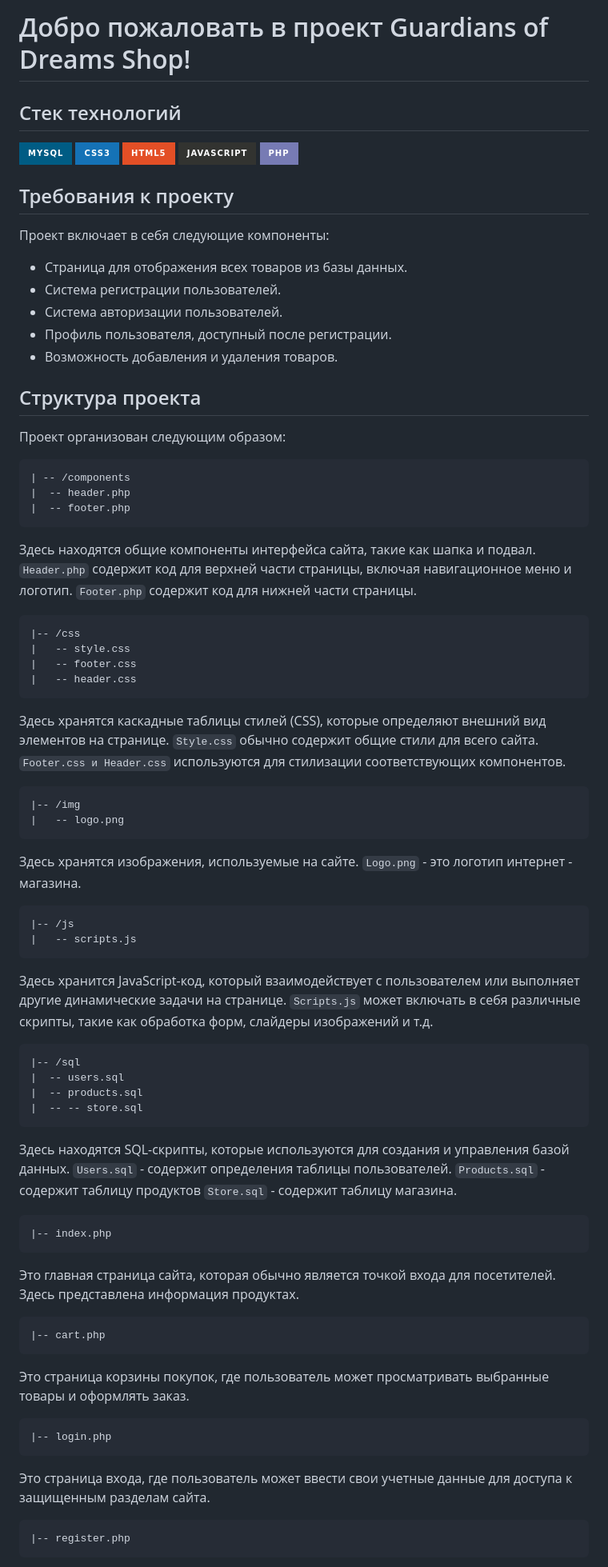
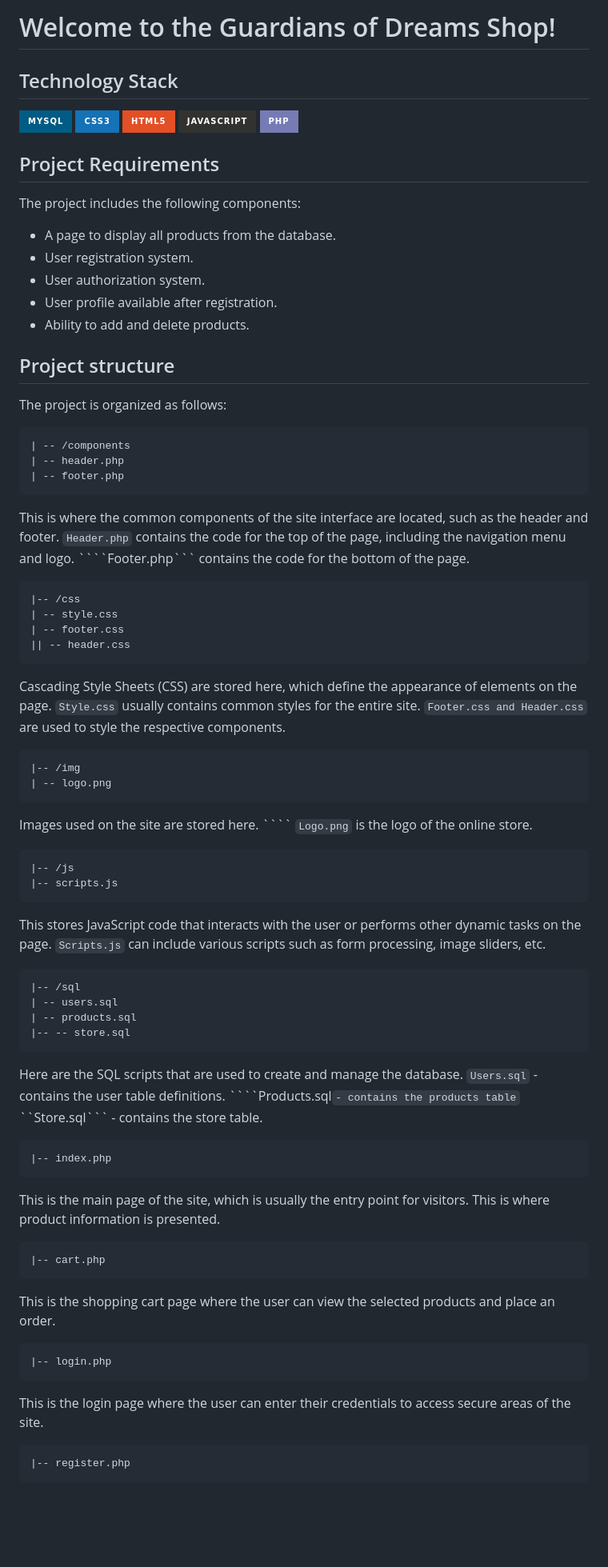
Before and after one commit to Xpanutel/php.online-store, a Markdown page: README.md, the part around the change printed below. Shown: that part at 80% size. Rendered like a GitHub page; badges without logos; blank space fills up the shorter version.

`````diff
--- a/README.md
+++ b/README.md
@@ -1,6 +1,6 @@
-# Добро пожаловать в проект Guardians of Dreams Shop!
+# Welcome to the Guardians of Dreams Shop!
 
-## Стек технологий
+## Technology Stack
 
 ![MySQL](https://img.shields.io/badge/MySQL-005C84?style=for-the-badge&logo=mysql&logoColor=white)
 ![CSS3](https://img.shields.io/badge/CSS3-1572B6?style=for-the-badge&logo=css3&logoColor=white)
@@ -8,76 +8,76 @@
 ![JavaScript](https://img.shields.io/badge/JavaScript-323330?style=for-the-badge&logo=javascript&logoColor=F7DF1E)
 ![PHP](https://img.shields.io/badge/PHP-777BB4?style=for-the-badge&logo=php&logoColor=white)
 
-## Требования к проекту
-Проект включает в себя следующие компоненты:
+## Project Requirements
+The project includes the following components:
 
-- Страница для отображения всех товаров из базы данных.
-- Система регистрации пользователей.
-- Система авторизации пользователей.
-- Профиль пользователя, доступный после регистрации.
-- Возможность добавления и удаления товаров.
+- A page to display all products from the database.
+- User registration system.
+- User authorization system.
+- User profile available after registration.
+- Ability to add and delete products.
 
-## Структура проекта
+## Project structure
 
-Проект организован следующим образом:
+The project is organized as follows:
 ```
 | -- /components
-|  -- header.php
-|  -- footer.php
+| -- header.php
+| -- footer.php
 ```
-Здесь находятся общие компоненты интерфейса сайта, такие как шапка и подвал.
-```Header.php``` содержит код для верхней части страницы, включая навигационное меню и логотип.
-```Footer.php``` содержит код для нижней части страницы.
+This is where the common components of the site interface are located, such as the header and footer.
+```Header.php``` contains the code for the top of the page, including the navigation menu and logo.
+````Footer.php``` contains the code for the bottom of the page.
 
 ```
 |-- /css
-|   -- style.css
-|   -- footer.css
-|   -- header.css
+| -- style.css
+| -- footer.css
+|| -- header.css
 ```
-Здесь хранятся каскадные таблицы стилей (CSS), которые определяют внешний вид элементов на странице.
-```Style.css``` обычно содержит общие стили для всего сайта.
-```Footer.css и Header.css``` используются для стилизации соответствующих компонентов.
+Cascading Style Sheets (CSS) are stored here, which define the appearance of elements on the page.
+```Style.css``` usually contains common styles for the entire site.
+```Footer.css and Header.css``` are used to style the respective components.
 
 ```
 |-- /img
-|   -- logo.png
+| -- logo.png
 ```
-Здесь хранятся изображения, используемые на сайте.
-```Logo.png``` - это логотип интернет - магазина.
+Images used on the site are stored here.
+```` ```Logo.png``` is the logo of the online store.
 
 ```
 |-- /js
-|   -- scripts.js
+|-- scripts.js
 ```
-Здесь хранится JavaScript-код, который взаимодействует с пользователем или выполняет другие динамические задачи на странице.
-```Scripts.js``` может включать в себя различные скрипты, такие как обработка форм, слайдеры изображений и т.д.
+This stores JavaScript code that interacts with the user or performs other dynamic tasks on the page.
+``Scripts.js`` can include various scripts such as form processing, image sliders, etc.
 
 ```
 |-- /sql
-|  -- users.sql
-|  -- products.sql
-|  -- -- store.sql
+| -- users.sql
+| -- products.sql
+|-- -- store.sql
 ```
-Здесь находятся SQL-скрипты, которые используются для создания и управления базой данных.
-```Users.sql``` - содержит определения таблицы пользователей.
-```Products.sql``` - содержит таблицу продуктов
-```Store.sql``` - содержит таблицу магазина.
+Here are the SQL scripts that are used to create and manage the database.
+```Users.sql``` - contains the user table definitions.
+````Products.sql``` - contains the products table
+``` ``Store.sql``` - contains the store table.
 
 ```
 |-- index.php
 ```
-Это главная страница сайта, которая обычно является точкой входа для посетителей. Здесь представлена информация продуктах.
+This is the main page of the site, which is usually the entry point for visitors. This is where product information is presented.
 
 ```
 |-- cart.php
 ```
-Это страница корзины покупок, где пользователь может просматривать выбранные товары и оформлять заказ.
+This is the shopping cart page where the user can view the selected products and place an order.
 
 ```
 |-- login.php
 ```
-Это страница входа, где пользователь может ввести свои учетные данные для доступа к защищенным разделам сайта.
+This is the login page where the user can enter their credentials to access secure areas of the site.
 
 ```
 |-- register.php
`````
Also changed, not shown: other parts of README.md (+14 -14 lines).
